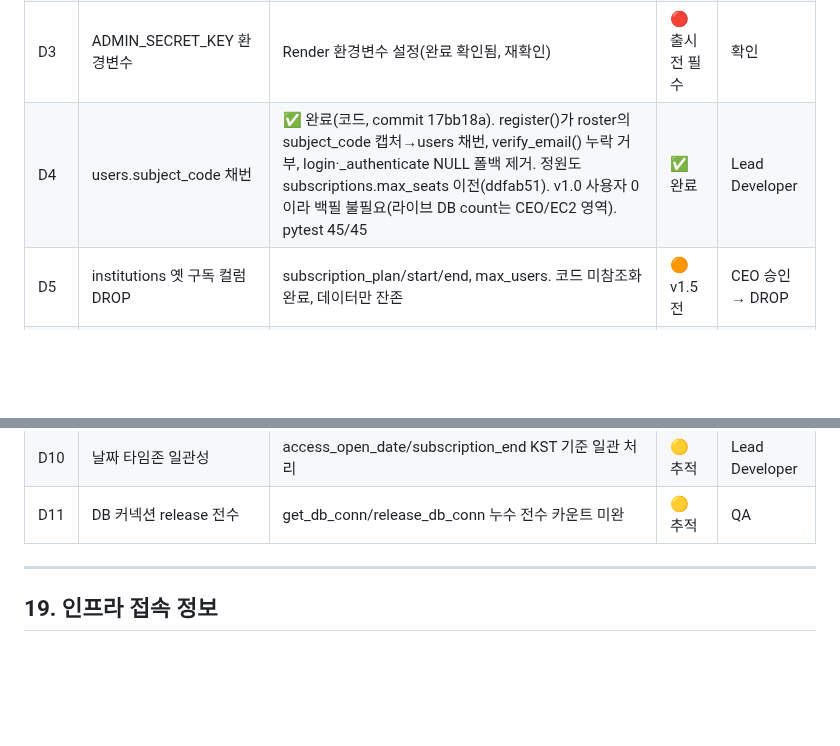
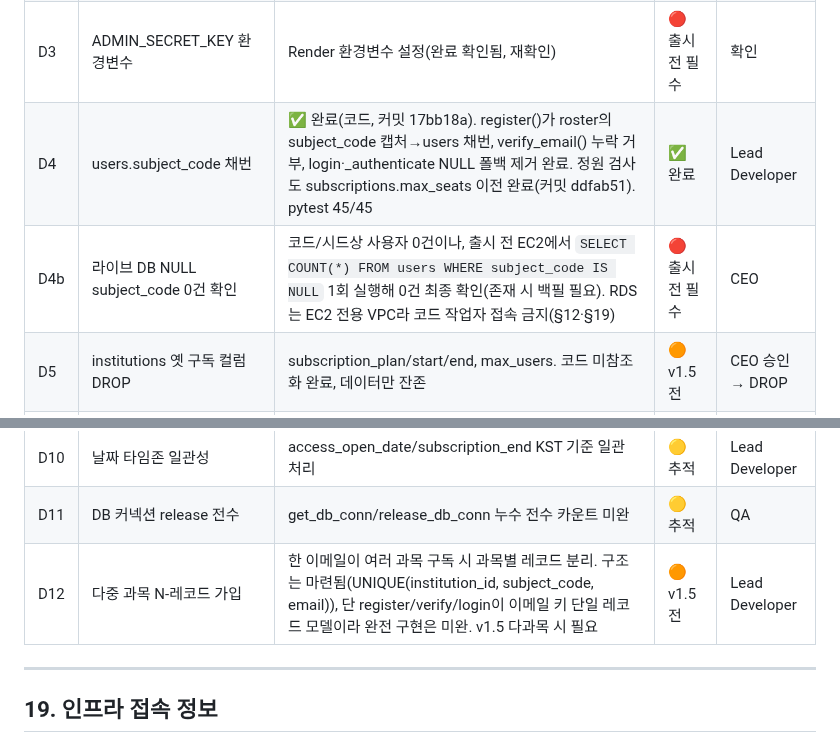
Before and after one commit to SlideAtlas/SlideAtlas, a Markdown page: CLAUDE.md, 2 parts joined by grey strips. Rendered like a GitHub page; blank space fills up the shorter version.

Commit message:
docs: §18 기술부채 갱신 — D4 완료/D4b 분리/D12 신규
Co-Authored-By: Claude Opus 4.8 <noreply@anthropic.com>

```diff
--- a/CLAUDE.md
+++ b/CLAUDE.md
@@ -635,7 +635,8 @@ qc_pending(배포 대기) → deployed(배포 중) ↔ revoked(철회→배포
 | D1 | inquiries.privacy_agreed 컬럼 | 개인정보 동의 저장 공백(법적). 문의 폼은 동의받으나 DB 미저장 | 🔴 출시 전 필수 | CEO 승인 → ALTER |
 | D2 | SES 발송 전환 | Gmail SMTP → SES 교체(도메인 인증 후). 현재 문의 답변 발송 | 🔴 출시 전 필수 | 도메인 인증 후 |
 | D3 | ADMIN_SECRET_KEY 환경변수 | Render 환경변수 설정(완료 확인됨, 재확인) | 🔴 출시 전 필수 | 확인 |
-| D4 | users.subject_code 채번 | ✅ 완료(코드, commit 17bb18a). register()가 roster의 subject_code 캡처→users 채번, verify_email() 누락 거부, login·_authenticate NULL 폴백 제거. 정원도 subscriptions.max_seats 이전(ddfab51). v1.0 사용자 0이라 백필 불필요(라이브 DB count는 CEO/EC2 영역). pytest 45/45 | ✅ 완료 | Lead Developer |
+| D4 | users.subject_code 채번 | ✅ 완료(코드, 커밋 17bb18a). register()가 roster의 subject_code 캡처→users 채번, verify_email() 누락 거부, login·_authenticate NULL 폴백 제거 완료. 정원 검사도 subscriptions.max_seats 이전 완료(커밋 ddfab51). pytest 45/45 | ✅ 완료 | Lead Developer |
+| D4b | 라이브 DB NULL subject_code 0건 확인 | 코드/시드상 사용자 0건이나, 출시 전 EC2에서 `SELECT COUNT(*) FROM users WHERE subject_code IS NULL` 1회 실행해 0건 최종 확인(존재 시 백필 필요). RDS는 EC2 전용 VPC라 코드 작업자 접속 금지(§12·§19) | 🔴 출시 전 필수 | CEO |
 | D5 | institutions 옛 구독 컬럼 DROP | subscription_plan/start/end, max_users. 코드 미참조화 완료, 데이터만 잔존 | 🟠 v1.5 전 | CEO 승인 → DROP |
 | D6 | 퀴즈 실제 생성 로직 | api_chat 항상 스트리밍 반환 → startQuiz JSON 파싱 실패 → 폴백 퀴즈. 실제 생성 미구현 | 🟠 v1.5 전 | Lead Developer |
 | D7 | 미니맵/썸네일 파이프라인 | §4-2 "S3 사전 생성" 원칙 vs 현재 동적 생성. /minimap 라우트 부재 | 🟠 v1.5 전 | Lead Developer |
@@ -643,6 +644,7 @@ qc_pending(배포 대기) → deployed(배포 중) ↔ revoked(철회→배포
 | D9 | CSV 수식 주입 방어 | 리포트 엑셀 내보내기 셀 값 이스케이프(=,+,-,@) | 🟡 추적 | Lead Developer |
 | D10 | 날짜 타임존 일관성 | access_open_date/subscription_end KST 기준 일관 처리 | 🟡 추적 | Lead Developer |
 | D11 | DB 커넥션 release 전수 | get_db_conn/release_db_conn 누수 전수 카운트 미완 | 🟡 추적 | QA |
+| D12 | 다중 과목 N-레코드 가입 | 한 이메일이 여러 과목 구독 시 과목별 레코드 분리. 구조는 마련됨(UNIQUE(institution_id, subject_code, email)), 단 register/verify/login이 이메일 키 단일 레코드 모델이라 완전 구현은 미완. v1.5 다과목 시 필요 | 🟠 v1.5 전 | Lead Developer |
 
 ---
 
```
